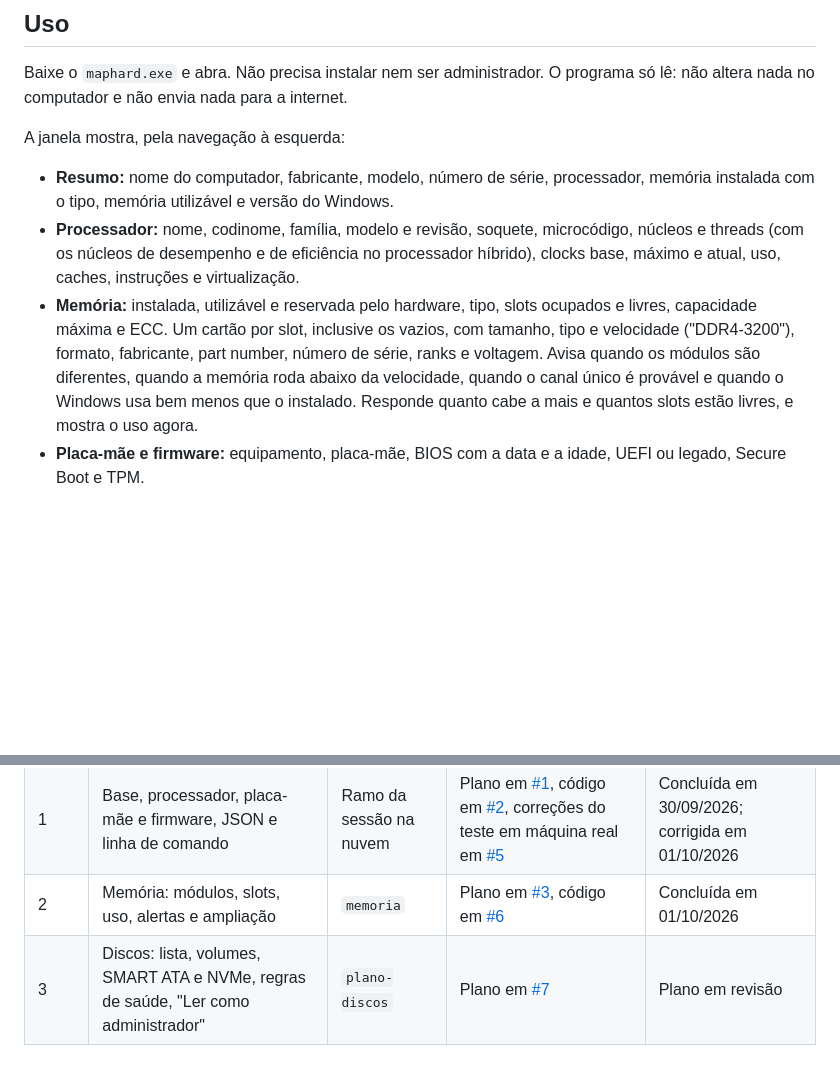
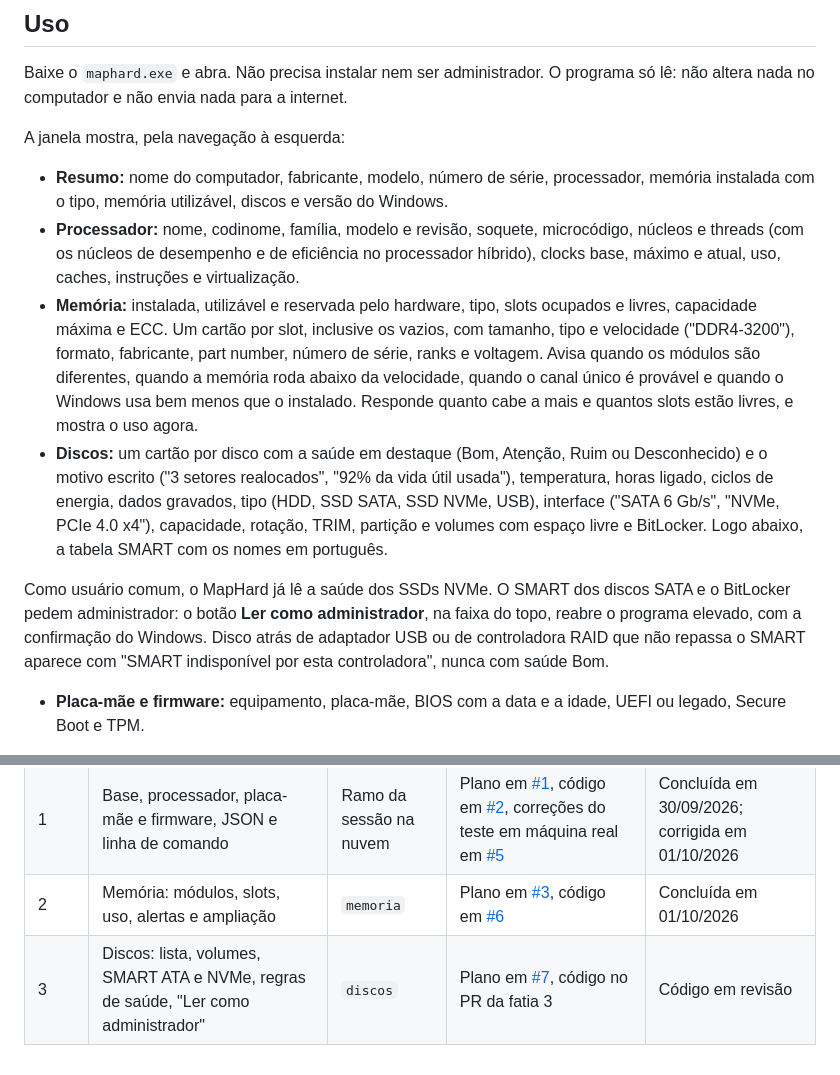
Before and after one commit to manfredjr/maphard, a Markdown page: README.md, 2 parts joined by grey strips. GitHub-like rendering; blank space fills up the shorter version.

```diff
--- a/README.md
+++ b/README.md
@@ -12,9 +12,12 @@ Baixe o `maphard.exe` e abra. Não precisa instalar nem ser administrador. O pro
 
 A janela mostra, pela navegação à esquerda:
 
-- **Resumo:** nome do computador, fabricante, modelo, número de série, processador, memória instalada com o tipo, memória utilizável e versão do Windows.
+- **Resumo:** nome do computador, fabricante, modelo, número de série, processador, memória instalada com o tipo, memória utilizável, discos e versão do Windows.
 - **Processador:** nome, codinome, família, modelo e revisão, soquete, microcódigo, núcleos e threads (com os núcleos de desempenho e de eficiência no processador híbrido), clocks base, máximo e atual, uso, caches, instruções e virtualização.
 - **Memória:** instalada, utilizável e reservada pelo hardware, tipo, slots ocupados e livres, capacidade máxima e ECC. Um cartão por slot, inclusive os vazios, com tamanho, tipo e velocidade ("DDR4-3200"), formato, fabricante, part number, número de série, ranks e voltagem. Avisa quando os módulos são diferentes, quando a memória roda abaixo da velocidade, quando o canal único é provável e quando o Windows usa bem menos que o instalado. Responde quanto cabe a mais e quantos slots estão livres, e mostra o uso agora.
+- **Discos:** um cartão por disco com a saúde em destaque (Bom, Atenção, Ruim ou Desconhecido) e o motivo escrito ("3 setores realocados", "92% da vida útil usada"), temperatura, horas ligado, ciclos de energia, dados gravados, tipo (HDD, SSD SATA, SSD NVMe, USB), interface ("SATA 6 Gb/s", "NVMe, PCIe 4.0 x4"), capacidade, rotação, TRIM, partição e volumes com espaço livre e BitLocker. Logo abaixo, a tabela SMART com os nomes em português.
+
+Como usuário comum, o MapHard já lê a saúde dos SSDs NVMe. O SMART dos discos SATA e o BitLocker pedem administrador: o botão **Ler como administrador**, na faixa do topo, reabre o programa elevado, com a confirmação do Windows. Disco atrás de adaptador USB ou de controladora RAID que não repassa o SMART aparece com "SMART indisponível por esta controladora", nunca com saúde Bom.
 - **Placa-mãe e firmware:** equipamento, placa-mãe, BIOS com a data e a idade, UEFI ou legado, Secure Boot e TPM.
 
 Campo que não pôde ser lido aparece em cinza, com o motivo: "não informado pelo fabricante", "requer administrador", "não disponível neste equipamento" ou "erro de leitura". Parando o mouse sobre um valor, a dica diz de onde ele veio (CPUID, SMBIOS, registro do Windows...).
@@ -38,4 +41,4 @@ Sem nome depois de `--json`, o arquivo recebe o nome do computador e a data. No
 | 0 | Regras, licença, desenho da versão 1 | Ramo da sessão na nuvem | Direto no `main`, com autorização | Concluída em 30/09/2026 |
 | 1 | Base, processador, placa-mãe e firmware, JSON e linha de comando | Ramo da sessão na nuvem | Plano em [#1](https://github.com/manfredjr/maphard/pull/1), código em [#2](https://github.com/manfredjr/maphard/pull/2), correções do teste em máquina real em [#5](https://github.com/manfredjr/maphard/pull/5) | Concluída em 30/09/2026; corrigida em 01/10/2026 |
 | 2 | Memória: módulos, slots, uso, alertas e ampliação | `memoria` | Plano em [#3](https://github.com/manfredjr/maphard/pull/3), código em [#6](https://github.com/manfredjr/maphard/pull/6) | Concluída em 01/10/2026 |
-| 3 | Discos: lista, volumes, SMART ATA e NVMe, regras de saúde, "Ler como administrador" | `plano-discos` | Plano em [#7](https://github.com/manfredjr/maphard/pull/7) | Plano em revisão |
+| 3 | Discos: lista, volumes, SMART ATA e NVMe, regras de saúde, "Ler como administrador" | `discos` | Plano em [#7](https://github.com/manfredjr/maphard/pull/7), código no PR da fatia 3 | Código em revisão |
```
Also changed, not shown: docs/superpowers/pendencias.md (+11 -0 lines), 1 other file.
